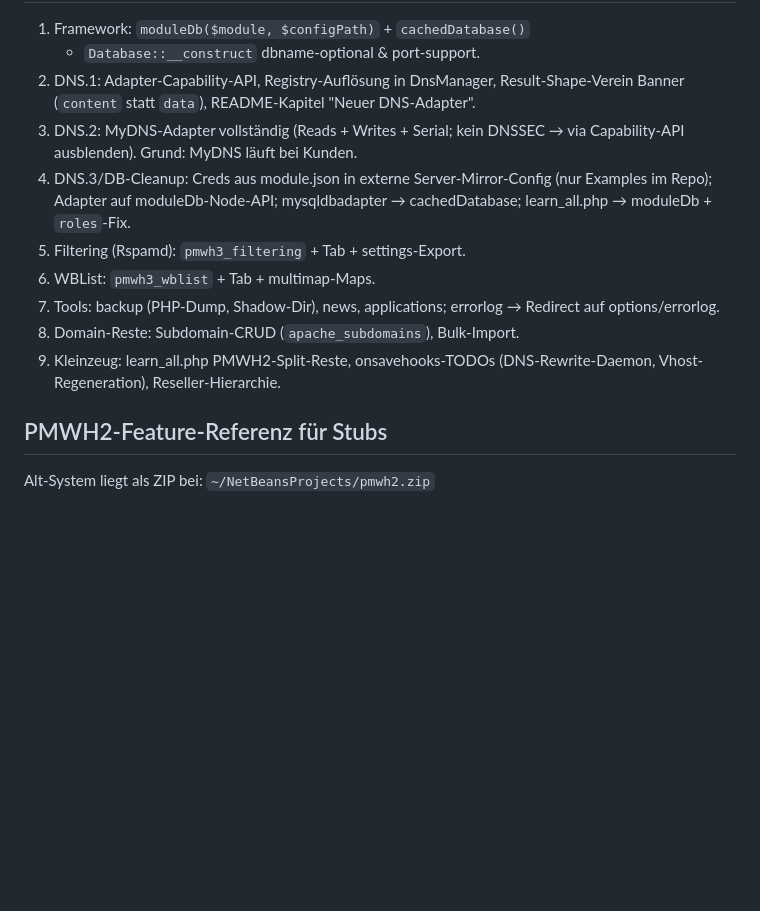
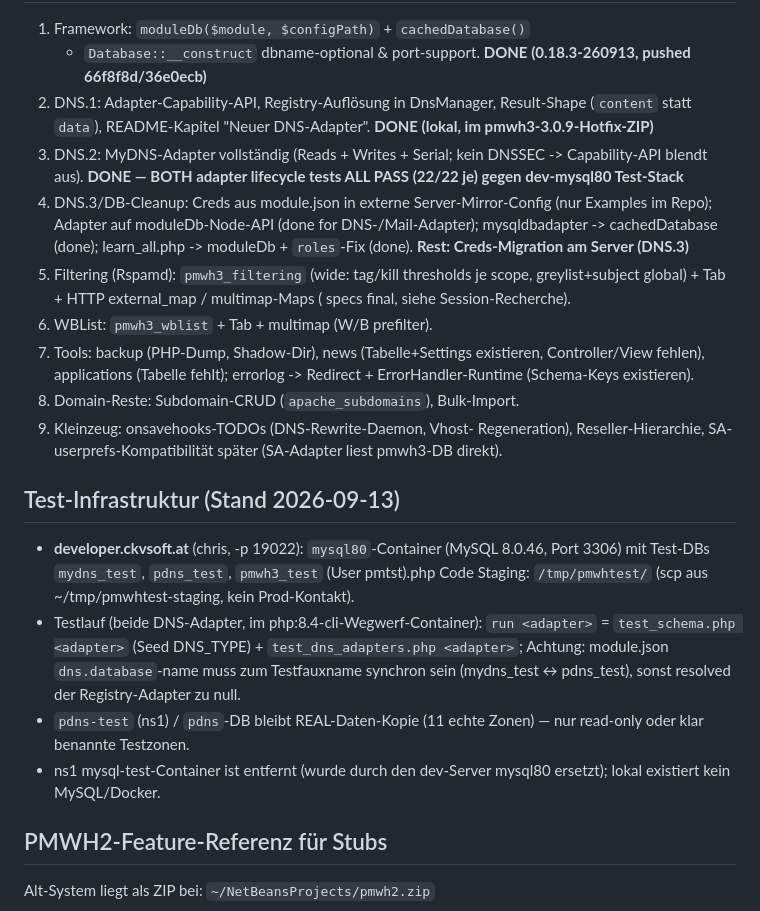
Before and after one commit to ckvsoft/cevian, a Markdown page: AGENTS.md, the part around one of its changes. Drawn GitHub-style; blank space fills up the shorter version.

Commit message:
docs: roadmap & test infrastructure status (DNS.1/DNS.2 done, dev-mysql80 testbed)

```diff
--- a/AGENTS.md
+++ b/AGENTS.md
@@ -72,23 +72,45 @@ Referenz für weitere Vorhaben: `DB_ACCESS.md` (Code-Mechanik DB-Zugriff),
 
 1. Framework: `moduleDb($module, $configPath)` + `cachedDatabase()`
-   + `Database::__construct` dbname-optional & port-support.
+   + `Database::__construct` dbname-optional & port-support.  **DONE
+   (0.18.3-260913, pushed 66f8f8d/36e0ecb)**
 2. DNS.1: Adapter-Capability-API, Registry-Auflösung in DnsManager,
-   Result-Shape-Verein Banner (`content` statt `data`), README-Kapitel
-   "Neuer DNS-Adapter".
+   Result-Shape (`content` statt `data`), README-Kapitel
+   "Neuer DNS-Adapter".  **DONE (lokal, im pmwh3-3.0.9-Hotfix-ZIP)**
 3. DNS.2: MyDNS-Adapter vollständig (Reads + Writes + Serial; kein
-   DNSSEC → via Capability-API ausblenden). Grund: MyDNS läuft bei
-   Kunden.
+   DNSSEC -> Capability-API blendt aus). **DONE — BOTH adapter
+   lifecycle tests ALL PASS (22/22 je) gegen dev-mysql80 Test-Stack**
 4. DNS.3/DB-Cleanup: Creds aus module.json in externe
    Server-Mirror-Config (nur Examples im Repo); Adapter auf
-   moduleDb-Node-API; mysqldbadapter → cachedDatabase;
-   learn_all.php → moduleDb + `roles`-Fix.
-5. Filtering (Rspamd): `pmwh3_filtering` + Tab + settings-Export.
-6. WBList: `pmwh3_wblist` + Tab + multimap-Maps.
-7. Tools: backup (PHP-Dump, Shadow-Dir), news, applications;
-   errorlog → Redirect auf options/errorlog.
+   moduleDb-Node-API (done for DNS-/Mail-Adapter); mysqldbadapter ->
+   cachedDatabase (done); learn_all.php -> moduleDb + `roles`-Fix
+   (done). **Rest: Creds-Migration am Server (DNS.3)**
+5. Filtering (Rspamd): `pmwh3_filtering` (wide: tag/kill thresholds
+   je scope, greylist+subject global) + Tab + HTTP external_map /
+   multimap-Maps ( specs final, siehe Session-Recherche).
+6. WBList: `pmwh3_wblist` + Tab + multimap (W/B prefilter).
+7. Tools: backup (PHP-Dump, Shadow-Dir), news (Tabelle+Settings
+   existieren, Controller/View fehlen), applications (Tabelle fehlt);
+   errorlog -> Redirect + ErrorHandler-Runtime (Schema-Keys existieren).
 8. Domain-Reste: Subdomain-CRUD (`apache_subdomains`), Bulk-Import.
-9. Kleinzeug: learn_all.php PMWH2-Split-Reste, onsavehooks-TODOs
-   (DNS-Rewrite-Daemon, Vhost-Regeneration), Reseller-Hierarchie.
+9. Kleinzeug: onsavehooks-TODOs (DNS-Rewrite-Daemon, Vhost-
+   Regeneration), Reseller-Hierarchie, SA-userprefs-Kompatibilität
+   später (SA-Adapter liest pmwh3-DB direkt).
+
+## Test-Infrastruktur (Stand 2026-09-13)
+
+- **developer.ckvsoft.at** (chris, -p 19022): `mysql80`-Container
+  (MySQL 8.0.46, Port 3306) mit Test-DBs `mydns_test`, `pdns_test`,
+  `pmwh3_test` (User pmtst).php Code Staging: `/tmp/pmwhtest/` (scp
+  aus ~/tmp/pmwhtest-staging, kein Prod-Kontakt).
+- Testlauf (beide DNS-Adapter, im php:8.4-cli-Wegwerf-Container):
+  `run <adapter>` = `test_schema.php <adapter>` (Seed DNS_TYPE) +
+  `test_dns_adapters.php <adapter>`; Achtung: module.json
+  `dns.database`-name muss zum Testfauxname synchron sein (mydns_test
+  ↔ pdns_test), sonst resolved der Registry-Adapter zu null.
+- `pdns-test` (ns1) / `pdns`-DB bleibt REAL-Daten-Kopie (11 echte
+  Zonen) — nur read-only oder klar benannte Testzonen.
+- ns1 mysql-test-Container ist entfernt (wurde durch den dev-Server
+  mysql80 ersetzt); lokal existiert kein MySQL/Docker.
 
 ## PMWH2-Feature-Referenz für Stubs
 
```
Also changed, not shown: other parts of AGENTS.md (+1 -1 lines).
